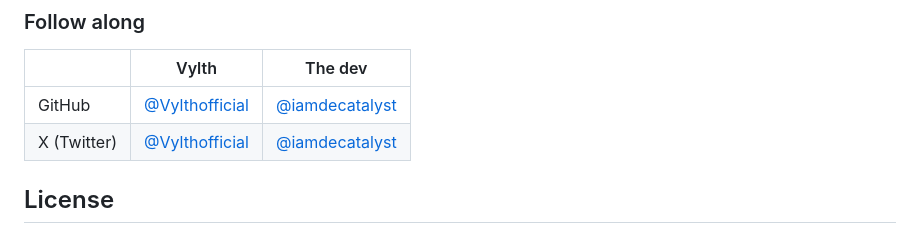
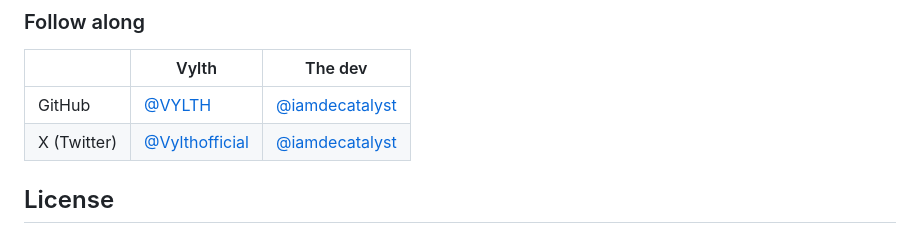
Before and after one commit to VYLTH/annotator, a Markdown page: README.md, the part around the change. Drawn GitHub-style.

Commit message:
README: fix Vylth GH handle (VYLTH, not Vylthofficial — that's only X)

```diff
--- a/README.md
+++ b/README.md
@@ -181,7 +181,7 @@ Annotator is built and maintained by **[Vylth Labs](https://vylth.com)**.
 
 | | Vylth | The dev |
 |---|---|---|
-| GitHub | [@Vylthofficial](https://github.com/Vylthofficial) | [@iamdecatalyst](https://github.com/iamdecatalyst) |
+| GitHub | [@VYLTH](https://github.com/VYLTH) | [@iamdecatalyst](https://github.com/iamdecatalyst) |
 | X (Twitter) | [@Vylthofficial](https://x.com/Vylthofficial) | [@iamdecatalyst](https://x.com/iamdecatalyst) |
 
 ## License
```
